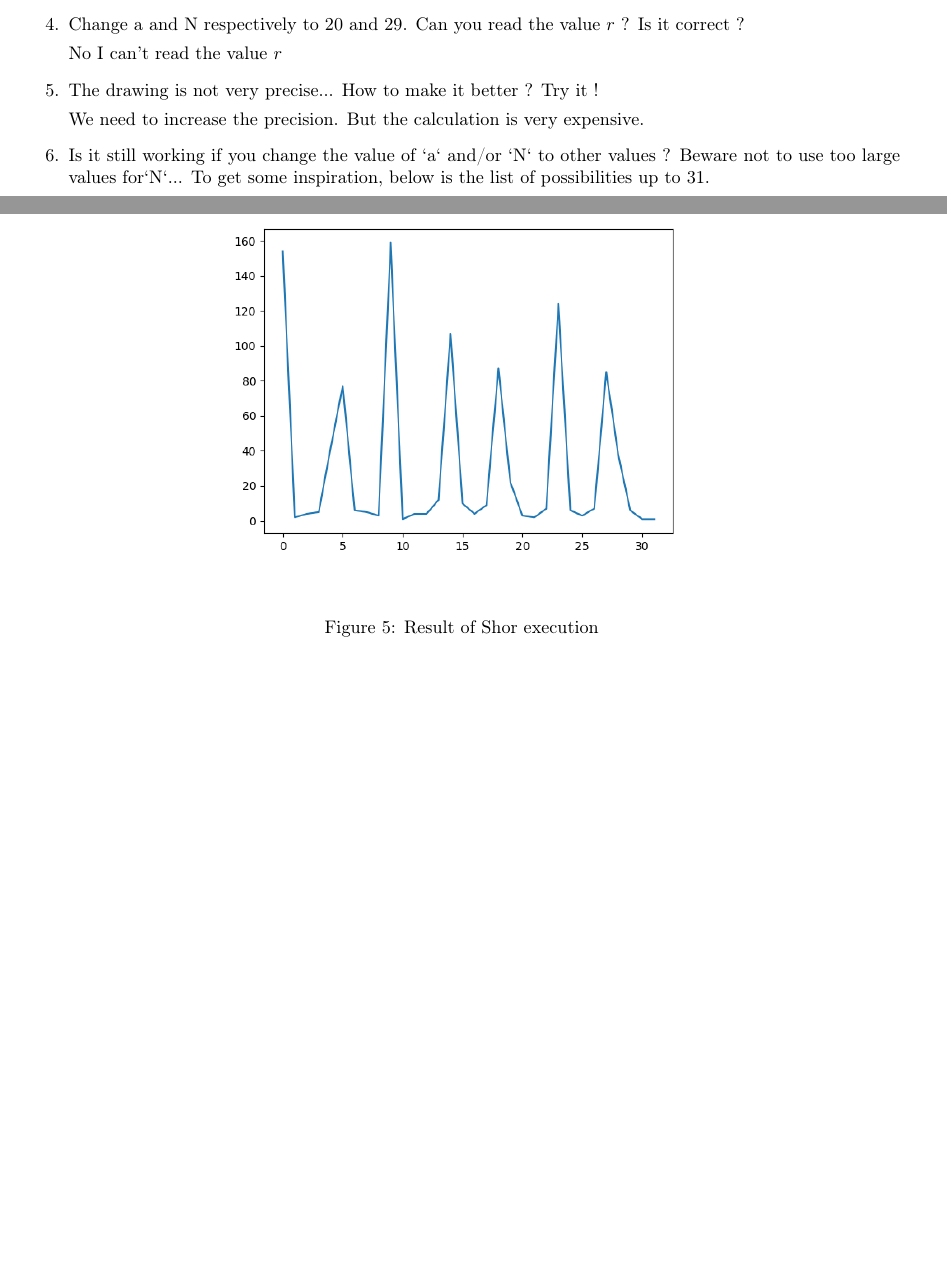
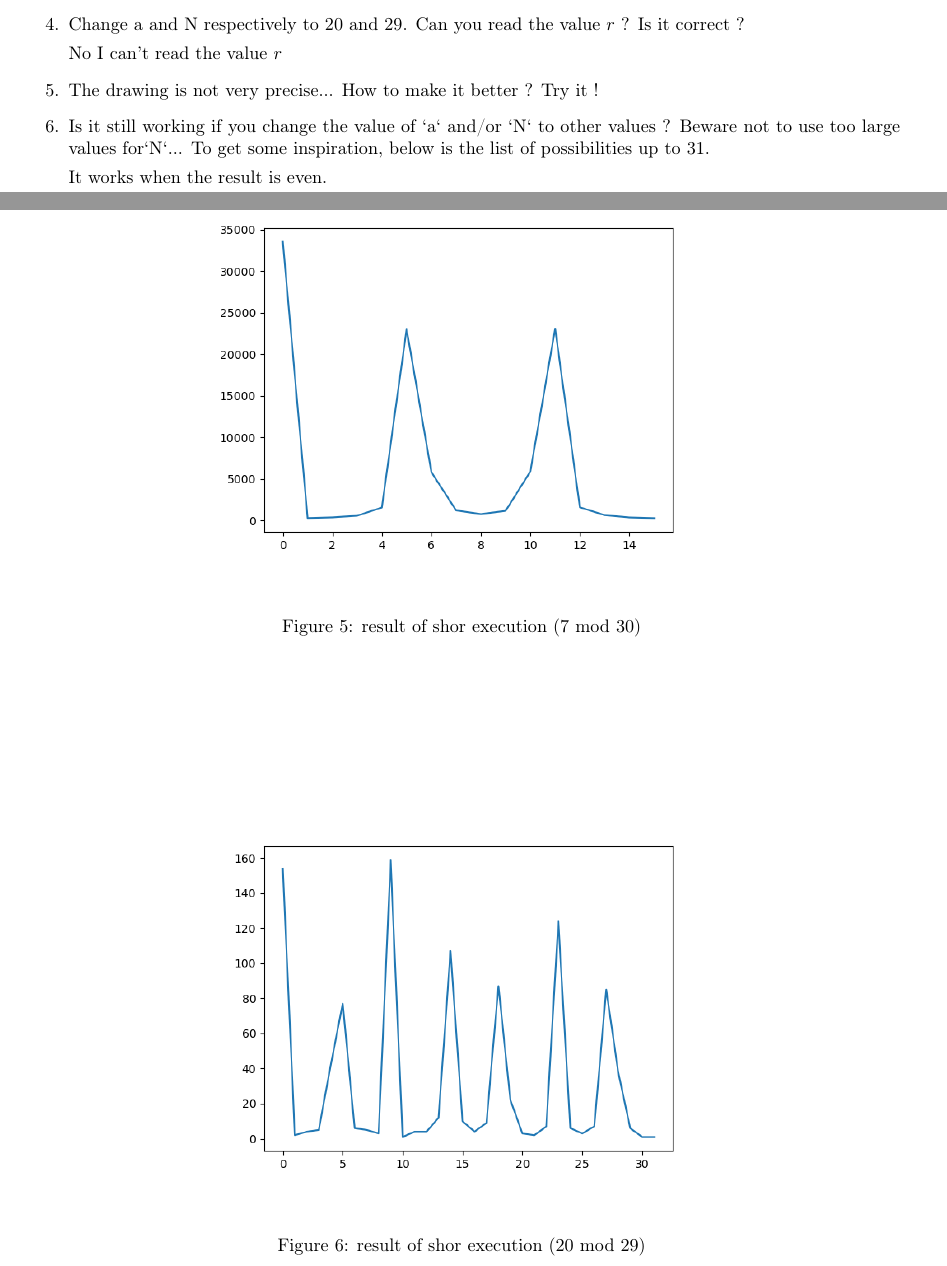
Before and after one commit to valoran-M/course_note_m1, a LaTeX document (intro_quantique/tp/rapport/rapport.tex): two parts of pages 5 and 6 of 6, joined at a grey line, cut so that both start at the same text, the shorter picture padded with empty space. Compiled offline with pdfLaTeX.

Commit message:
up repport

```diff
--- a/intro_quantique/tp/rapport/rapport.tex
+++ b/intro_quantique/tp/rapport/rapport.tex
@@ -370,9 +370,17 @@ def gateMult(a,p,N,n):
 
     \begin{figure}
       \begin{center}
+        \includegraphics[width=0.6\textwidth]{./plot2.png}
+      \end{center}
+      \caption{result of shor execution (7 mod 30)}\label{fig:plot2}
+    \end{figure}
+
+
+    \begin{figure}
+      \begin{center}
         \includegraphics[width=0.6\textwidth]{./plot.png}
       \end{center}
-      \caption{Result of Shor execution}\label{fig:plot}
+      \caption{result of shor execution (20 mod 29)}\label{fig:plot}
     \end{figure}
 
 
@@ -396,12 +404,11 @@ def gateMult(a,p,N,n):
 
       \item The drawing is not very precise... How to make it better ? Try it !
 
-        We need to increase the precision. But the calculation is very
-        expensive.
-
       \item Is it still working if you change the value of `a` and/or `N` to
         other values ? Beware not to use too large values for`N`... To get some
         inspiration, below is the list of possibilities up to 31.
+
+        It works when the result is even.
     \end{enumerate}
 
 \end{document}
```
Also changed, not shown: intro_quantique/tp/rapport/plot2.png (added), intro_quantique/tp/rapport/rapport.pdf.
